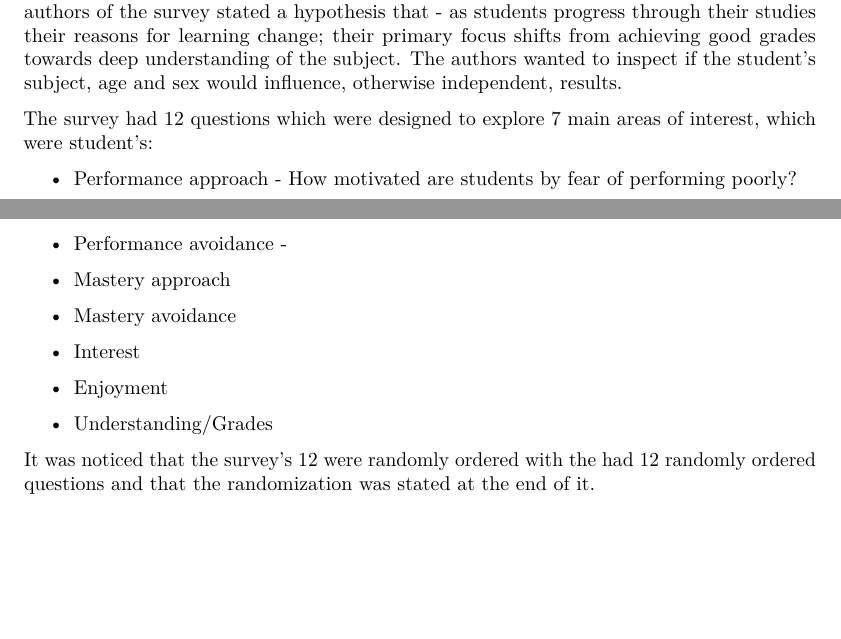
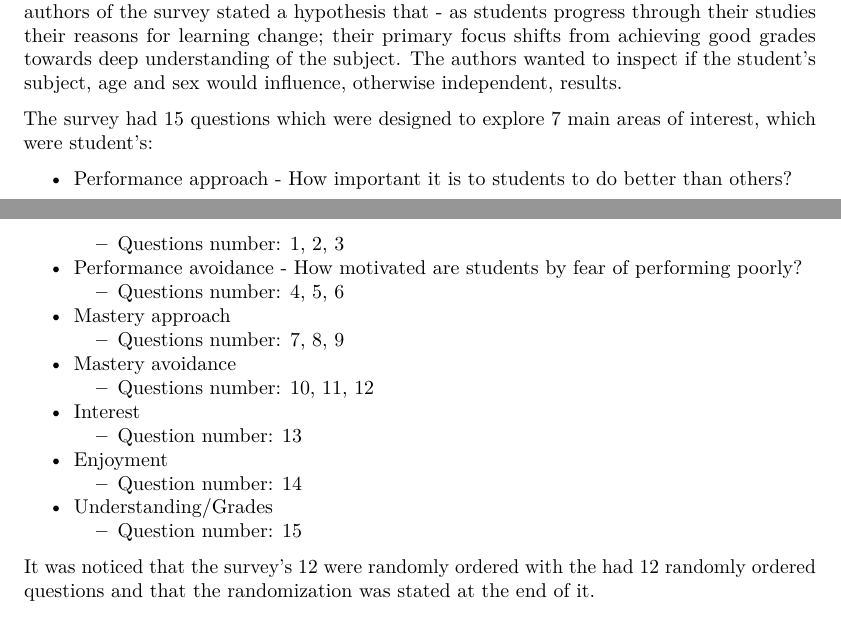
Before and after one commit to matzar/R, an R Markdown document (Statistics/StudentGoals.Rmd): two parts of pages 1 and 2 of 3, joined at a grey line, cut so that both start at the same text, the shorter picture padded with empty space. Rendered offline with R 4.5, knitr and Pandoc, then LaTeX, with nearby package versions.

Commit message:
working on bulletpoints in Background

```diff
--- a/Statistics/StudentGoals.Rmd
+++ b/Statistics/StudentGoals.Rmd
@@ -44,21 +44,28 @@ Recent **evidence** has shown that undergraduate students tend to have different
 The goal of the survey was to find out if the hypothesis stated in the abstract is true.
 The authors of the survey stated a hypothesis that - as students progress through their studies their reasons for learning change; their primary focus shifts from achieving good grades towards deep understanding of the subject. The authors wanted to inspect if the student's subject, age and sex would influence, otherwise independent, results.
 
-The survey had 12 questions which were designed to explore 7 main areas of interest, which were student's:
+The survey had 15 questions which were designed to explore 7 main areas of interest, which were student's:
 
-* Performance approach - How motivated are students by fear of performing poorly?
+* Performance approach - How important it is to students to do better than others?
+  + Questions number: 1, 2, 3
 
-* Performance avoidance -
+* Performance avoidance - How motivated are students by fear of performing poorly?
+  + Questions number: 4, 5, 6
 
 * Mastery approach
+  + Questions number: 7, 8, 9
 
 * Mastery avoidance
+  + Questions number: 10, 11, 12
 
 * Interest
+  + Question number: 13
 
 * Enjoyment
+  + Question number: 14
 
 * Understanding/Grades
+  + Question number: 15
 
 It was noticed that the survey's 12 were randomly ordered with the  had 12 randomly ordered questions and that the randomization was stated at the end of it.
 
```
Also changed, not shown: Statistics/StudentGoals.pdf.
